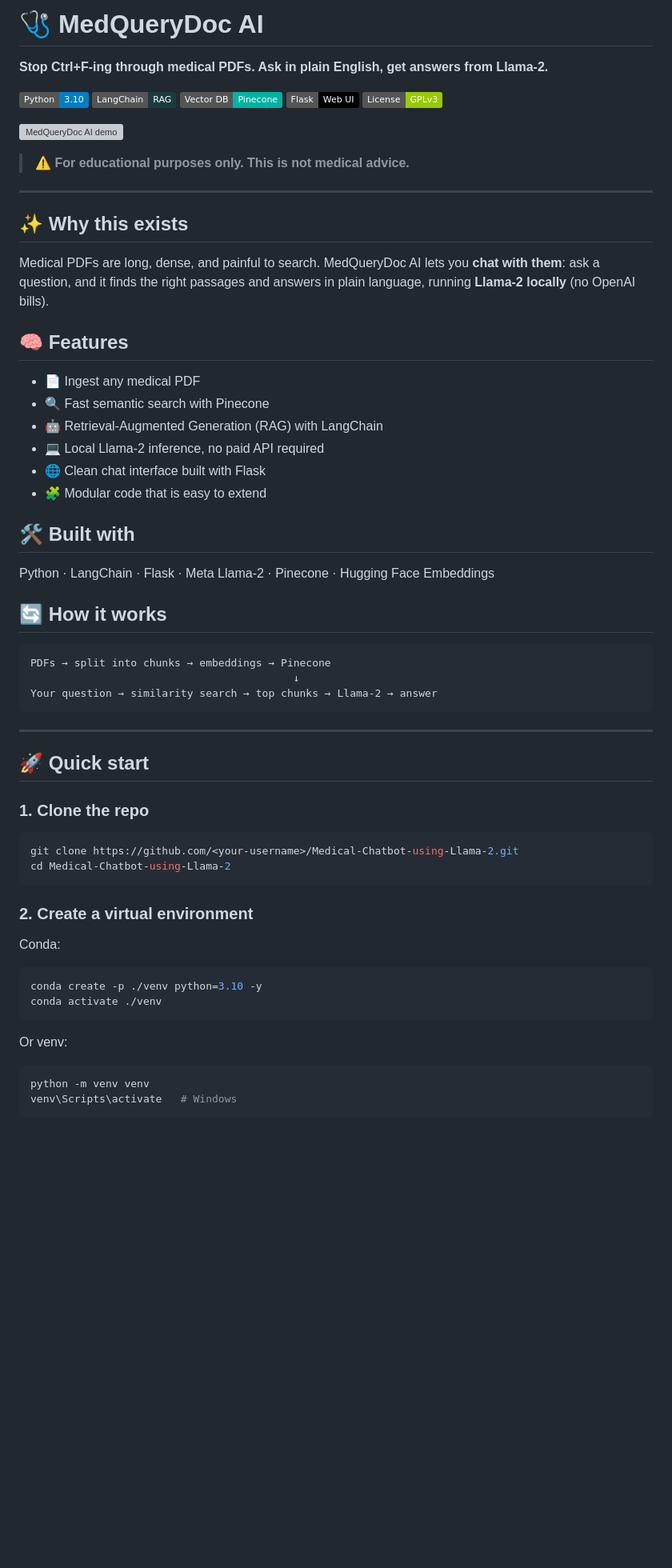
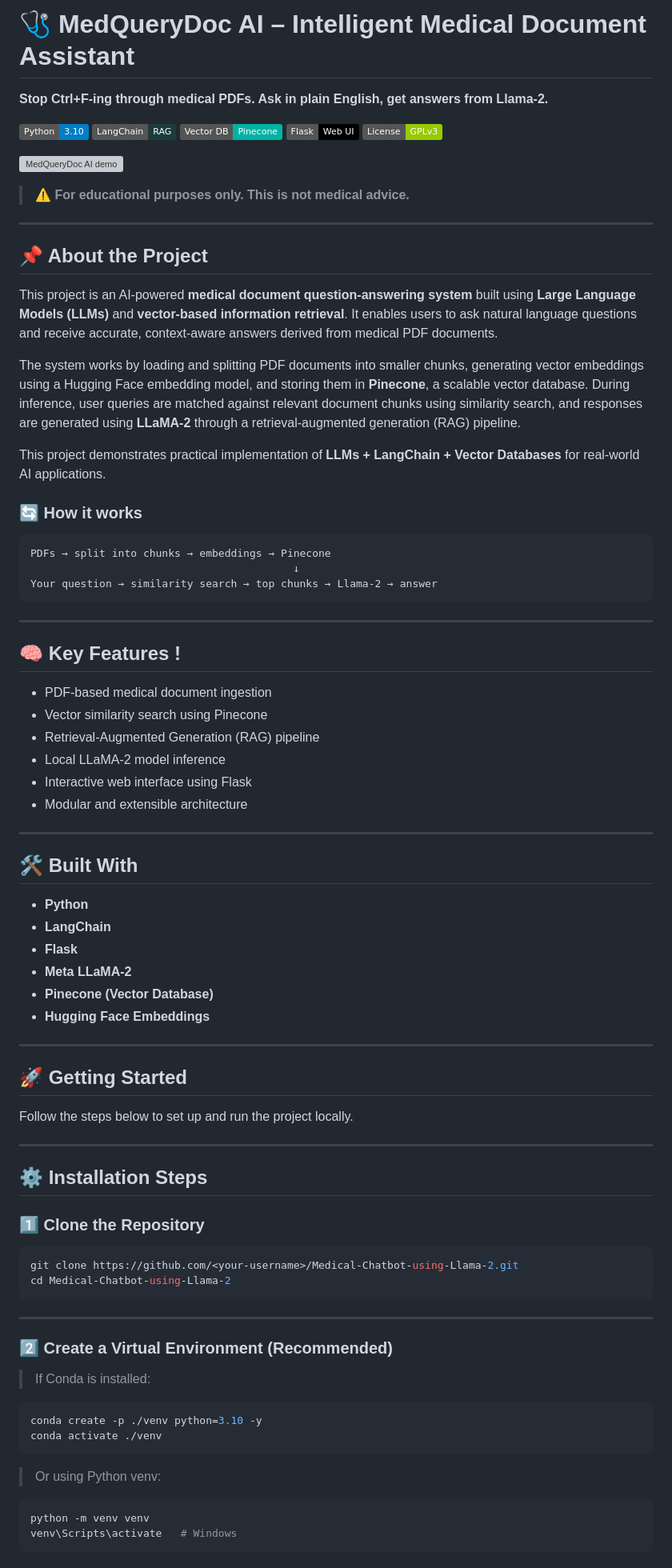
Before and after one commit to punit2911/MedQueryDoc-AI-Intelligent-Medical-Document-Assistant, a Markdown page: README.md, the part around one of its changes. Shown at 80% size. Drawn GitHub-style; badges without logos; blank space fills up the shorter version; grey boxes are pictures that could not be loaded.

````diff
--- a/README.md
+++ b/README.md
@@ -1,4 +1,4 @@
-# 🩺 MedQueryDoc AI
+# 🩺 MedQueryDoc AI – Intelligent Medical Document Assistant
 
 **Stop Ctrl+F-ing through medical PDFs. Ask in plain English, get answers from Llama-2.**
 
@@ -15,24 +15,15 @@
 
 ---
 
-## ✨ Why this exists
+## 📌 About the Project
 
-Medical PDFs are long, dense, and painful to search. MedQueryDoc AI lets you **chat with them**: ask a question, and it finds the right passages and answers in plain language, running **Llama-2 locally** (no OpenAI bills).
+This project is an AI-powered **medical document question-answering system** built using **Large Language Models (LLMs)** and **vector-based information retrieval**. It enables users to ask natural language questions and receive accurate, context-aware answers derived from medical PDF documents.
 
-## 🧠 Features
+The system works by loading and splitting PDF documents into smaller chunks, generating vector embeddings using a Hugging Face embedding model, and storing them in **Pinecone**, a scalable vector database. During inference, user queries are matched against relevant document chunks using similarity search, and responses are generated using **LLaMA-2** through a retrieval-augmented generation (RAG) pipeline.
 
-- 📄 Ingest any medical PDF
-- 🔍 Fast semantic search with Pinecone
-- 🤖 Retrieval-Augmented Generation (RAG) with LangChain
-- 💻 Local Llama-2 inference, no paid API required
-- 🌐 Clean chat interface built with Flask
-- 🧩 Modular code that is easy to extend
+This project demonstrates practical implementation of **LLMs + LangChain + Vector Databases** for real-world AI applications.
 
-## 🛠️ Built with
-
-Python · LangChain · Flask · Meta Llama-2 · Pinecone · Hugging Face Embeddings
-
-## 🔄 How it works
+### 🔄 How it works
 
 ```
 PDFs → split into chunks → embeddings → Pinecone
@@ -42,25 +33,56 @@ Your question → similarity search → top chunks → Llama-2 → answer
 
 ---
 
-## 🚀 Quick start
+## 🧠 Key Features !
 
-### 1. Clone the repo
+
+* PDF-based medical document ingestion
+* Vector similarity search using Pinecone
+* Retrieval-Augmented Generation (RAG) pipeline
+* Local LLaMA-2 model inference
+* Interactive web interface using Flask
+* Modular and extensible architecture
+
+---
+
+## 🛠️ Built With
+
+* **Python**
+* **LangChain**
+* **Flask**
+* **Meta LLaMA-2**
+* **Pinecone (Vector Database)**
+* **Hugging Face Embeddings**
+
+---
+
+## 🚀 Getting Started
+
+Follow the steps below to set up and run the project locally.
+
+---
+
+## ⚙️ Installation Steps
+
+### 1️⃣ Clone the Repository
 
 ```bash
 git clone https://github.com/<your-username>/Medical-Chatbot-using-Llama-2.git
 cd Medical-Chatbot-using-Llama-2
 ```
 
-### 2. Create a virtual environment
+---
 
-Conda:
+### 2️⃣ Create a Virtual Environment (Recommended)
+
+> If Conda is installed:
 
 ```bash
 conda create -p ./venv python=3.10 -y
 conda activate ./venv
 ```
 
-Or venv:
+> Or using Python venv:
 
 ```bash
 python -m venv venv
````
Also changed, not shown: other parts of README.md (+64 -25 lines).
